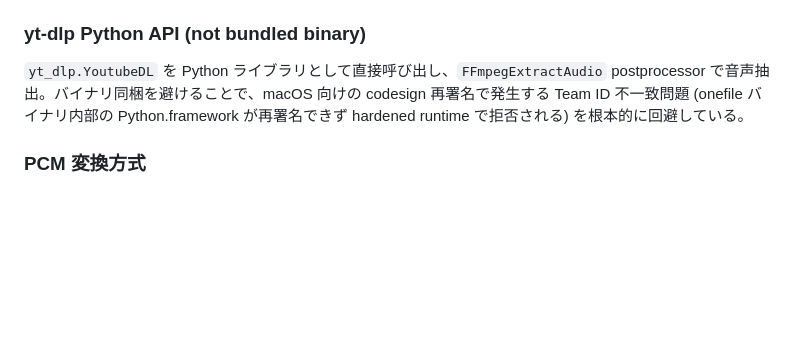
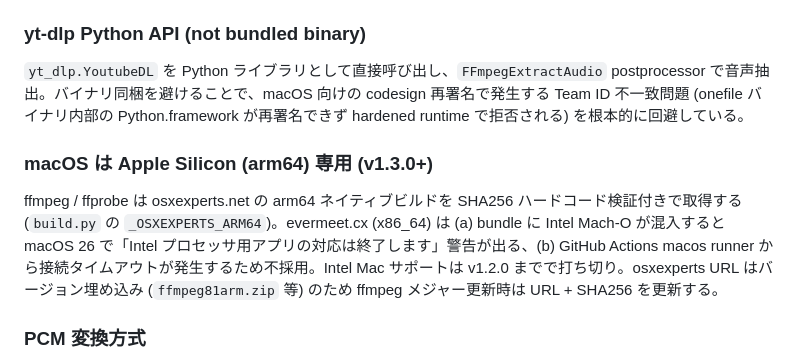
Before and after one commit to semnil/analyze-spectrum, a Markdown page: CLAUDE.md, the part around the change. Rendered like a GitHub page; blank space fills up the shorter version.

```diff
--- a/CLAUDE.md
+++ b/CLAUDE.md
@@ -253,6 +253,10 @@ analyze-spectrum はブルー系 (`--accent: #1565C0`)、analyze-loudness はパ
 
 `yt_dlp.YoutubeDL` を Python ライブラリとして直接呼び出し、`FFmpegExtractAudio` postprocessor で音声抽出。バイナリ同梱を避けることで、macOS 向けの codesign 再署名で発生する Team ID 不一致問題 (onefile バイナリ内部の Python.framework が再署名できず hardened runtime で拒否される) を根本的に回避している。
 
+### macOS は Apple Silicon (arm64) 専用 (v1.3.0+)
+
+ffmpeg / ffprobe は osxexperts.net の arm64 ネイティブビルドを SHA256 ハードコード検証付きで取得する (`build.py` の `_OSXEXPERTS_ARM64`)。evermeet.cx (x86_64) は (a) bundle に Intel Mach-O が混入すると macOS 26 で「Intel プロセッサ用アプリの対応は終了します」警告が出る、(b) GitHub Actions macos runner から接続タイムアウトが発生するため不採用。Intel Mac サポートは v1.2.0 までで打ち切り。osxexperts URL はバージョン埋め込み (`ffmpeg81arm.zip` 等) のため ffmpeg メジャー更新時は URL + SHA256 を更新する。
+
 ### PCM 変換方式
 
 analyze-loudness は ebur128 filter の stderr パースだが、本ツールは PCM 生データを
```
Also changed, not shown: README.md (+5 -0 lines).
